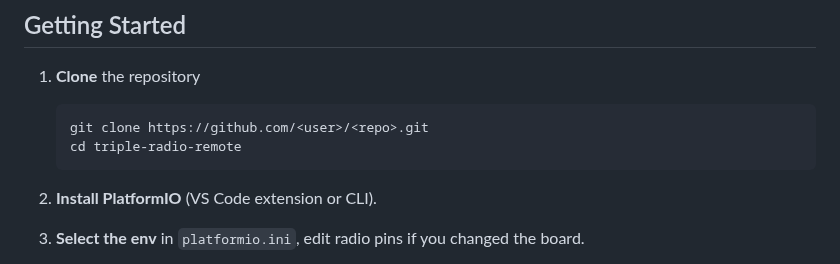
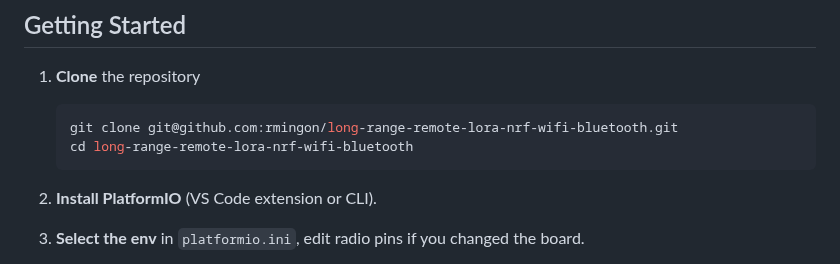
Before and after one commit to rmingon/long-range-remote-lora-nrf-wifi-bluetooth, a Markdown page: README.md, the part around the change. Drawn GitHub-style.

Commit message:
update readme gitclone

````diff
--- a/README.md
+++ b/README.md
@@ -148,8 +148,8 @@ lib_deps =
 1. **Clone** the repository
 
    ```bash
-   git clone https://github.com/<user>/<repo>.git
-   cd triple-radio-remote
+   git clone git@github.com:rmingon/long-range-remote-lora-nrf-wifi-bluetooth.git
+   cd long-range-remote-lora-nrf-wifi-bluetooth
    ```
 
 2. **Install PlatformIO** (VS Code extension or CLI).
````
